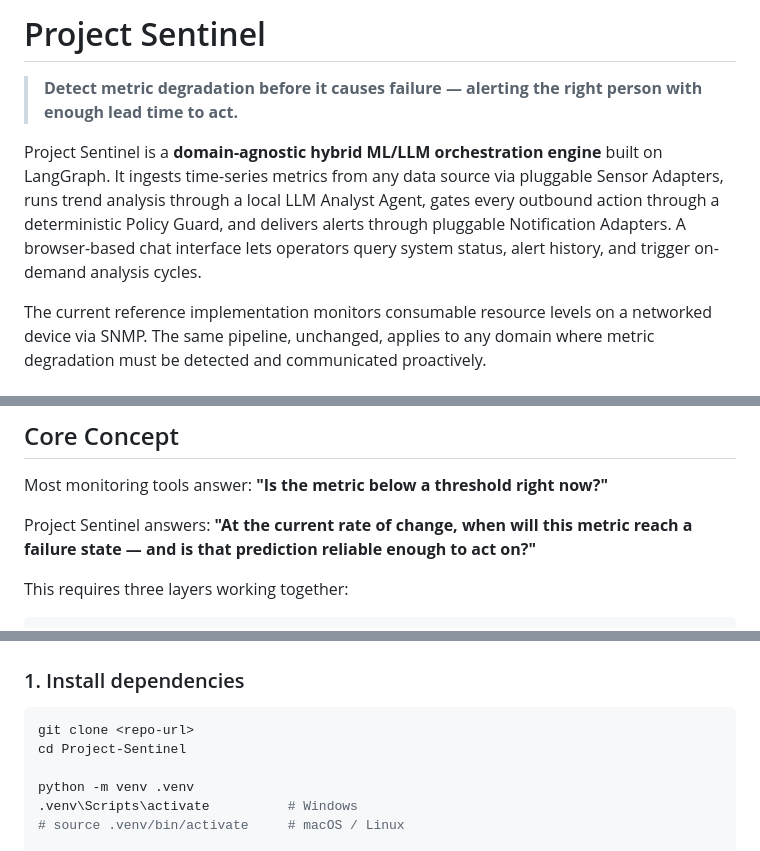
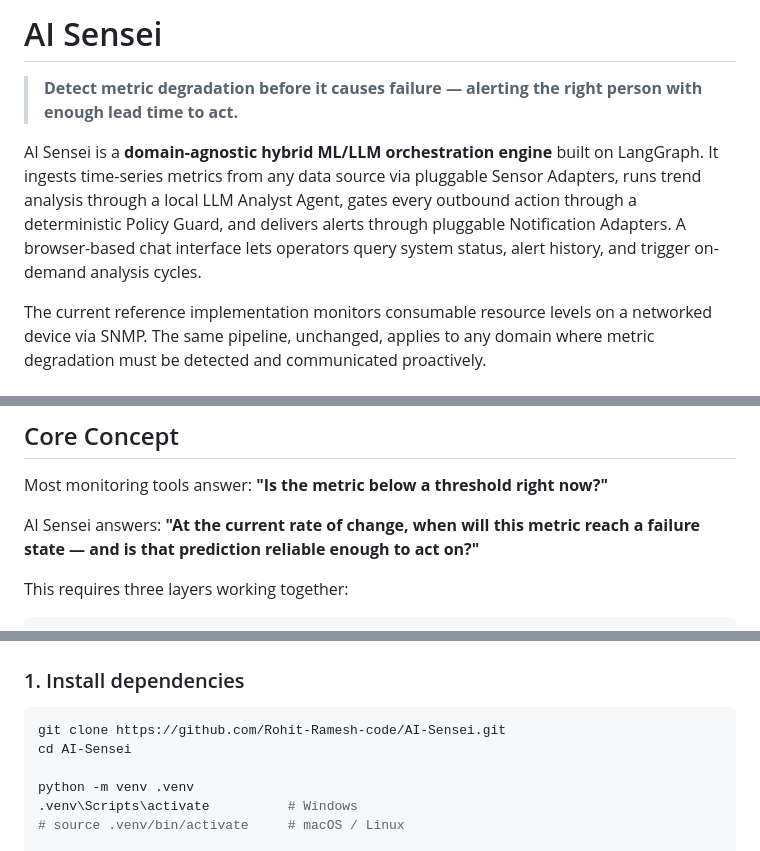
Before and after one commit to Rohit-Ramesh-code/AI-Sensei, a Markdown page: README.md, 3 parts joined by grey strips. Drawn GitHub-style.

Commit message:
Update project name to AI-Sensei in README.md

````diff
--- a/README.md
+++ b/README.md
@@ -1,8 +1,8 @@
-# Project Sentinel
+# AI Sensei
 
 > **Detect metric degradation before it causes failure — alerting the right person with enough lead time to act.**
 
-Project Sentinel is a **domain-agnostic hybrid ML/LLM orchestration engine** built on LangGraph. It ingests time-series metrics from any data source via pluggable Sensor Adapters, runs trend analysis through a local LLM Analyst Agent, gates every outbound action through a deterministic Policy Guard, and delivers alerts through pluggable Notification Adapters. A browser-based chat interface lets operators query system status, alert history, and trigger on-demand analysis cycles.
+AI Sensei is a **domain-agnostic hybrid ML/LLM orchestration engine** built on LangGraph. It ingests time-series metrics from any data source via pluggable Sensor Adapters, runs trend analysis through a local LLM Analyst Agent, gates every outbound action through a deterministic Policy Guard, and delivers alerts through pluggable Notification Adapters. A browser-based chat interface lets operators query system status, alert history, and trigger on-demand analysis cycles.
 
 The current reference implementation monitors consumable resource levels on a networked device via SNMP. The same pipeline, unchanged, applies to any domain where metric degradation must be detected and communicated proactively.
 
@@ -33,7 +33,7 @@ The current reference implementation monitors consumable resource levels on a ne
 
 Most monitoring tools answer: **"Is the metric below a threshold right now?"**
 
-Project Sentinel answers: **"At the current rate of change, when will this metric reach a failure state — and is that prediction reliable enough to act on?"**
+AI Sensei answers: **"At the current rate of change, when will this metric reach a failure state — and is that prediction reliable enough to act on?"**
 
 This requires three layers working together:
 
@@ -376,8 +376,8 @@ The shared state is a flat `TypedDict`. Nodes never import or call each other
 ### 1. Install dependencies
 
 ```bash
-git clone <repo-url>
-cd Project-Sentinel
+git clone https://github.com/Rohit-Ramesh-code/AI-Sensei.git
+cd AI-Sensei
 
 python -m venv .venv
 .venv\Scripts\activate          # Windows
````
Also changed, not shown: other parts of README.md (+3 -3 lines).
